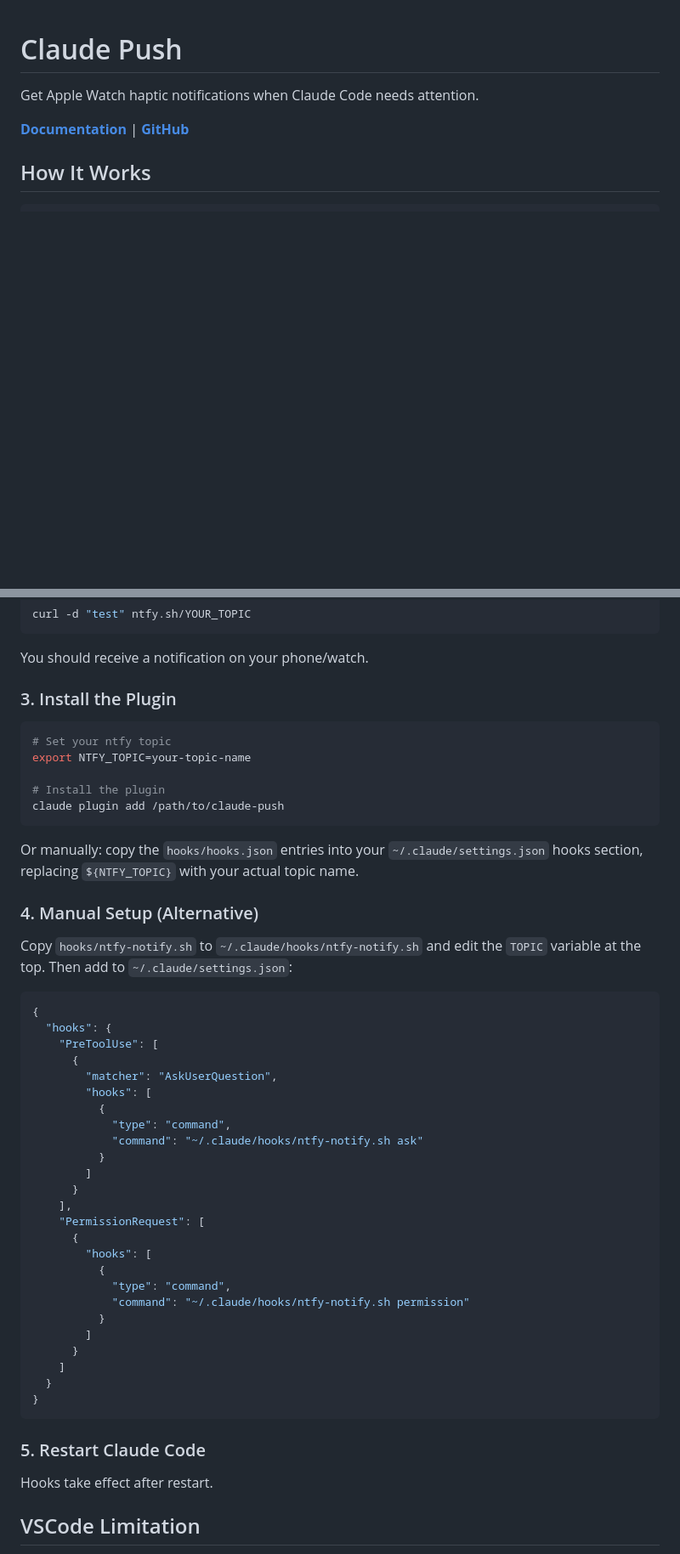
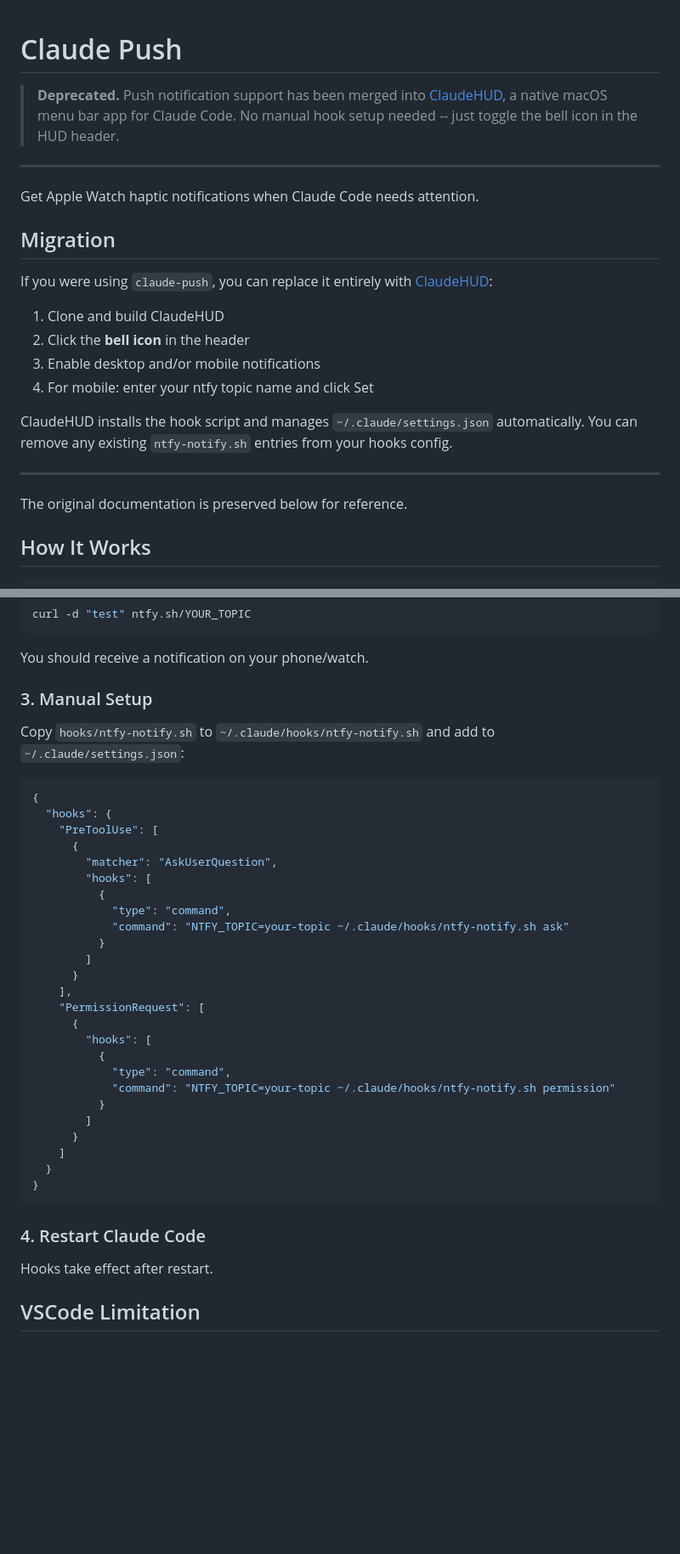
Before and after one commit to bbdaniels/claude-push, a Markdown page: README.md, 2 parts joined by grey strips. Shown at 85% size. Drawn GitHub-style; blank space fills up the shorter version.

Commit message:
Deprecate: functionality merged into ClaudeHUD
Push notification support is now built into ClaudeHUD as a native
toggle. No manual hook setup required.

Co-Authored-By: Claude Sonnet 4.6 <noreply@anthropic.com>

````diff
--- a/README.md
+++ b/README.md
@@ -1,8 +1,25 @@
 # Claude Push
+
+> **Deprecated.** Push notification support has been merged into [ClaudeHUD](https://github.com/bbdaniels/ClaudeHUD), a native macOS menu bar app for Claude Code. No manual hook setup needed -- just toggle the bell icon in the HUD header.
+
+---
 
 Get Apple Watch haptic notifications when Claude Code needs attention.
 
-**[Documentation](https://www.benjaminbdaniels.com/claude-push/)** | **[GitHub](https://github.com/bbdaniels/claude-push)**
+## Migration
+
+If you were using `claude-push`, you can replace it entirely with [ClaudeHUD](https://github.com/bbdaniels/ClaudeHUD):
+
+1. Clone and build ClaudeHUD
+2. Click the **bell icon** in the header
+3. Enable desktop and/or mobile notifications
+4. For mobile: enter your ntfy topic name and click Set
+
+ClaudeHUD installs the hook script and manages `~/.claude/settings.json` automatically. You can remove any existing `ntfy-notify.sh` entries from your hooks config.
+
+---
+
+The original documentation is preserved below for reference.
 
 ## How It Works
 
@@ -41,21 +58,9 @@ curl -d "test" ntfy.sh/YOUR_TOPIC
 
 You should receive a notification on your phone/watch.
 
-### 3. Install the Plugin
+### 3. Manual Setup
 
-```bash
-# Set your ntfy topic
-export NTFY_TOPIC=your-topic-name
-
-# Install the plugin
-claude plugin add /path/to/claude-push
-```
-
-Or manually: copy the `hooks/hooks.json` entries into your `~/.claude/settings.json` hooks section, replacing `${NTFY_TOPIC}` with your actual topic name.
-
-### 4. Manual Setup (Alternative)
-
-Copy `hooks/ntfy-notify.sh` to `~/.claude/hooks/ntfy-notify.sh` and edit the `TOPIC` variable at the top. Then add to `~/.claude/settings.json`:
+Copy `hooks/ntfy-notify.sh` to `~/.claude/hooks/ntfy-notify.sh` and add to `~/.claude/settings.json`:
 
 ```json
 {
@@ -66,7 +71,7 @@ Copy `hooks/ntfy-notify.sh` to `~/.claude/hooks/ntfy-notify.sh` and edit the `TO
         "hooks": [
           {
             "type": "command",
-            "command": "~/.claude/hooks/ntfy-notify.sh ask"
+            "command": "NTFY_TOPIC=your-topic ~/.claude/hooks/ntfy-notify.sh ask"
           }
         ]
       }
@@ -76,7 +81,7 @@ Copy `hooks/ntfy-notify.sh` to `~/.claude/hooks/ntfy-notify.sh` and edit the `TO
         "hooks": [
           {
             "type": "command",
-            "command": "~/.claude/hooks/ntfy-notify.sh permission"
+            "command": "NTFY_TOPIC=your-topic ~/.claude/hooks/ntfy-notify.sh permission"
           }
         ]
       }
@@ -85,7 +90,7 @@ Copy `hooks/ntfy-notify.sh` to `~/.claude/hooks/ntfy-notify.sh` and edit the `TO
 }
 ```
 
-### 5. Restart Claude Code
+### 4. Restart Claude Code
 
 Hooks take effect after restart.
 
````
Also changed, not shown: other parts of README.md (+1 -3 lines).
